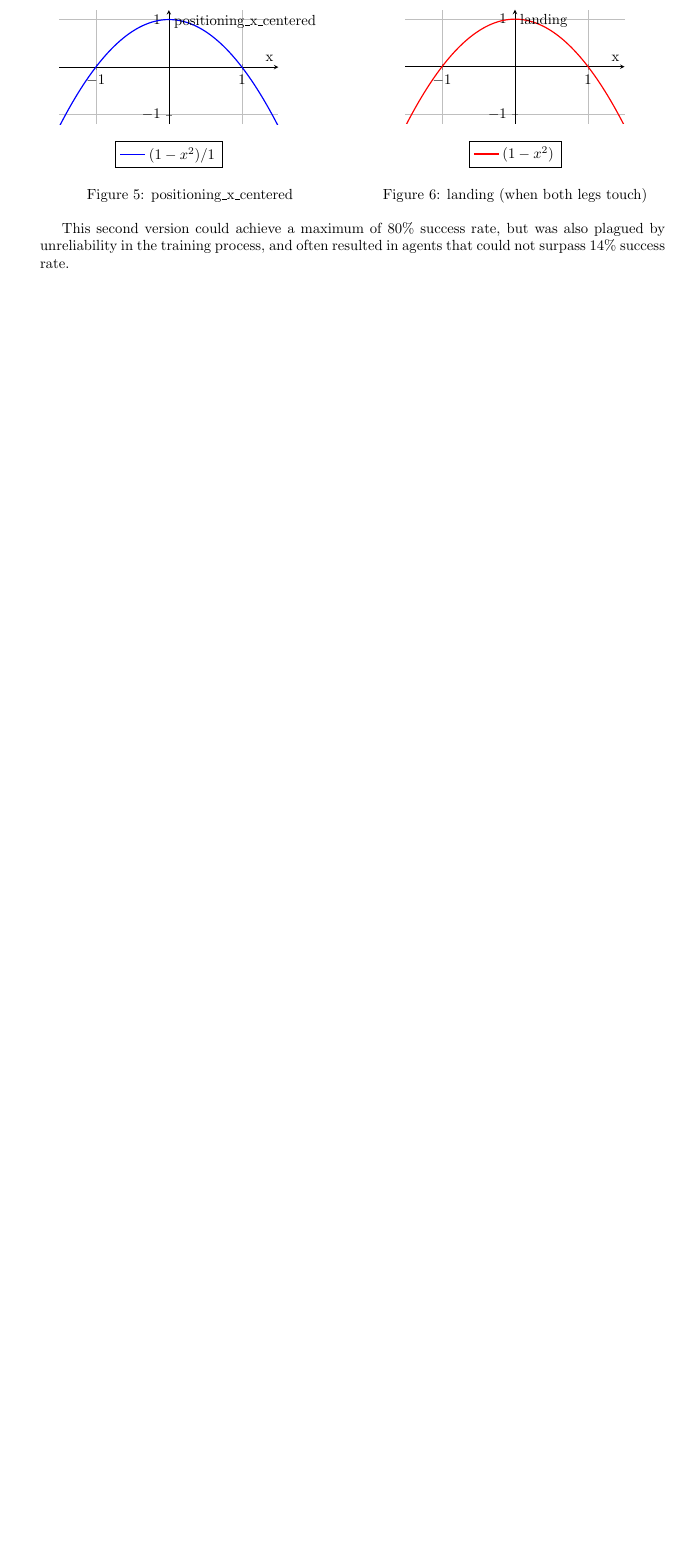
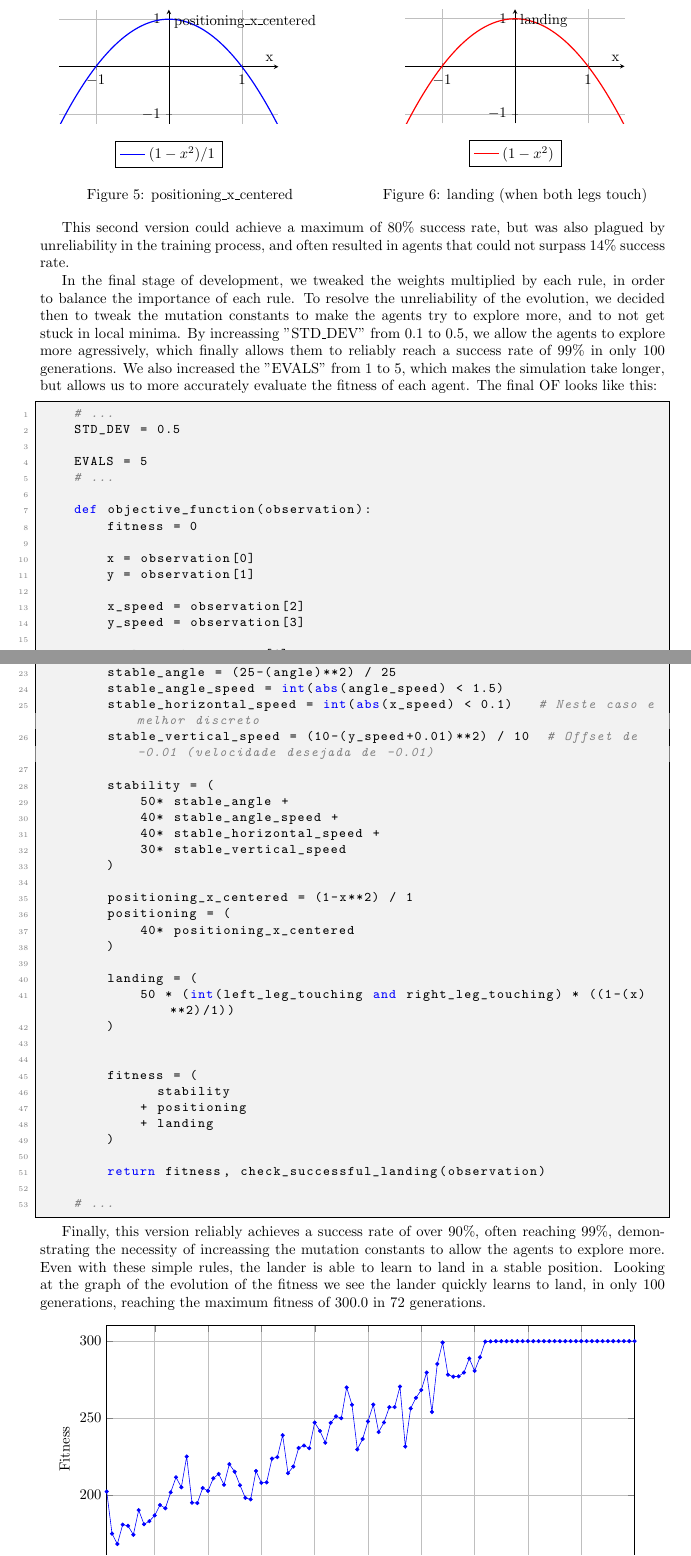
Before and after one commit to expo98/TP2FIA, a LaTeX document (report/main.tex): part of page 5 of 7 before the commit and two parts of pages 5 and 6 of 8 after it, the two joined at a grey line, cut so that both start at the same text, the shorter picture padded with empty space. Compiled offline with pdfLaTeX.

Commit message:
add final phase

```diff
--- a/report/main.tex
+++ b/report/main.tex
@@ -348,3 +348,25 @@ def objective_function(observation):
 This second version could achieve a maximum of 80\% success rate, but was also plagued by unreliability in the training process, and often resulted in agents that could not surpass 14\% success rate.
 
 
+In the final stage of development, we tweaked the weights multiplied by each rule, in order to balance the importance of each rule.
+To resolve the unreliability of the evolution, we decided then to tweak the mutation constants to make the agents try to explore more, and to not get stuck in local minima.
+By increassing "STD\_DEV" from 0.1 to 0.5, we allow the agents to explore more agressively, which finally allows them to reliably reach a success rate of 99\% in only 100 generations.
+We also increased the "EVALS" from 1 to 5, which makes the simulation take longer, but allows us to more accurately evaluate the fitness of each agent.
+The final OF looks like this:
+\begin{lstlisting}
+    # ...
+    STD_DEV = 0.5
+
+    EVALS = 5
+    # ...
+
+    def objective_function(observation):
+        fitness = 0
+
+        x = observation[0]
+        y = observation[1]
+
+        x_speed = observation[2]
+        y_speed = observation[3]
+
+        angle = observation[4]
@@ -350,0 +379,35 @@ This second version could achieve a maximum of 80\% success rate, but was also p
+        stable_angle = (25-(angle)**2) / 25
+        stable_angle_speed = int(abs(angle_speed) < 1.5)
+        stable_horizontal_speed = int(abs(x_speed) < 0.1)   # Neste caso e melhor discreto
+        stable_vertical_speed = (10-(y_speed+0.01)**2) / 10  # Offset de -0.01 (velocidade desejada de -0.01)
+
+        stability = (
+            50* stable_angle +
+            40* stable_angle_speed +
+            40* stable_horizontal_speed +
+            30* stable_vertical_speed
+        )
+
+        positioning_x_centered = (1-x**2) / 1
+        positioning = (
+            40* positioning_x_centered
+        )
+
+        landing = (
+            50 * (int(left_leg_touching and right_leg_touching) * ((1-(x)**2)/1))
+        )
+
+
+        fitness = (
+              stability
+            + positioning
+            + landing
+        )
+
+        return fitness, check_successful_landing(observation)
+
+    # ...
+\end{lstlisting}
+
+Finally, this version reliably achieves a success rate of over 90\%, often reaching 99\%, demonstrating the necessity of increassing the mutation constants to allow the agents to explore more. Even with these simple rules, the lander is able to learn to land in a stable position.
+Looking at the graph of the evolution of the fitness we see the lander quickly learns to land, in only 100 generations, reaching the maximum fitness of 300.0 in 72 generations.
@@ -350,0 +437,16 @@ This second version could achieve a maximum of 80\% success rate, but was also p
+            (6,174.38)
+            (7,190.35)
+            (8,181.16)
+            (9,183.18)
+            (10,186.88)
+            (11,193.64)
+            (12,191.56)
+            (13,201.87)
+            (14,211.64)
+            (15,205.19)
+            (16,225.09)
+            (17,195.15)
+            (18,194.95)
+            (19,204.69)
+            (20,202.85)
+            (21,211.01)
@@ -350,0 +457,3 @@ This second version could achieve a maximum of 80\% success rate, but was also p
+            (26,206.48)
+            (27,198.31)
+            (28,197.33)
@@ -350,0 +469,2 @@ This second version could achieve a maximum of 80\% success rate, but was also p
+            (38,232.24)
+            (39,230.49)
@@ -351,3 +534,7 @@ This second version could achieve a maximum of 80\% success rate, but was also p
+        \end{axis}
+    \end{tikzpicture}
+    \caption{Evolution of fitness over generations.}
+\end{figure}
 
 
 \subsection{Genetic Operators}
```
Also changed, not shown: report/main.tex (105 more changed lines).
